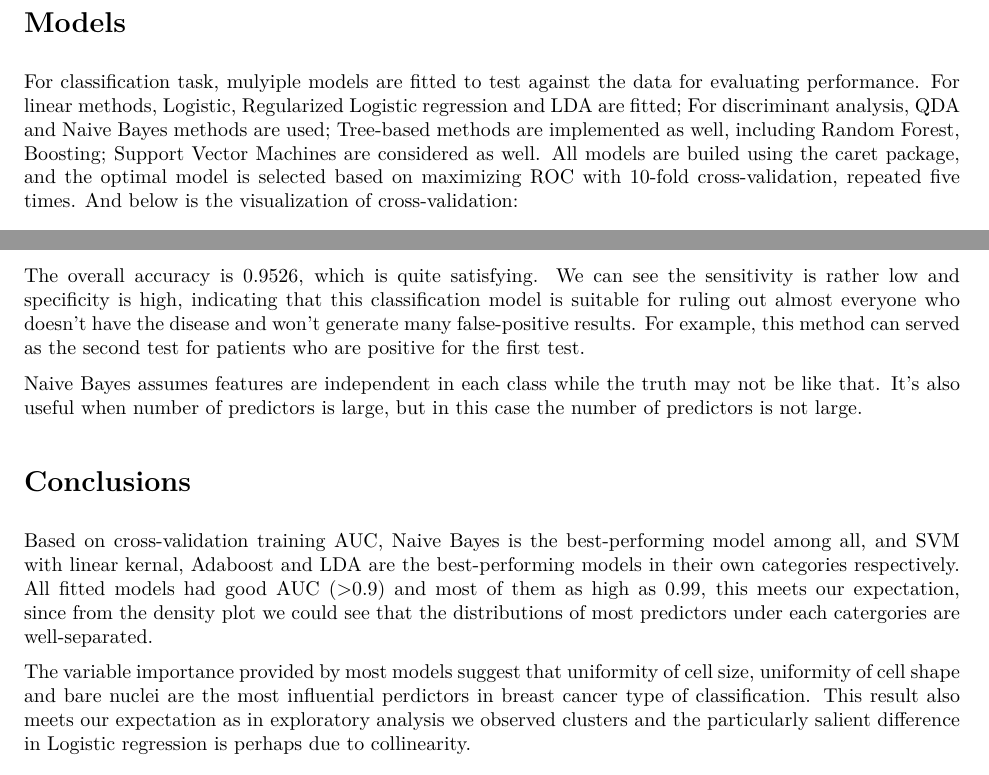
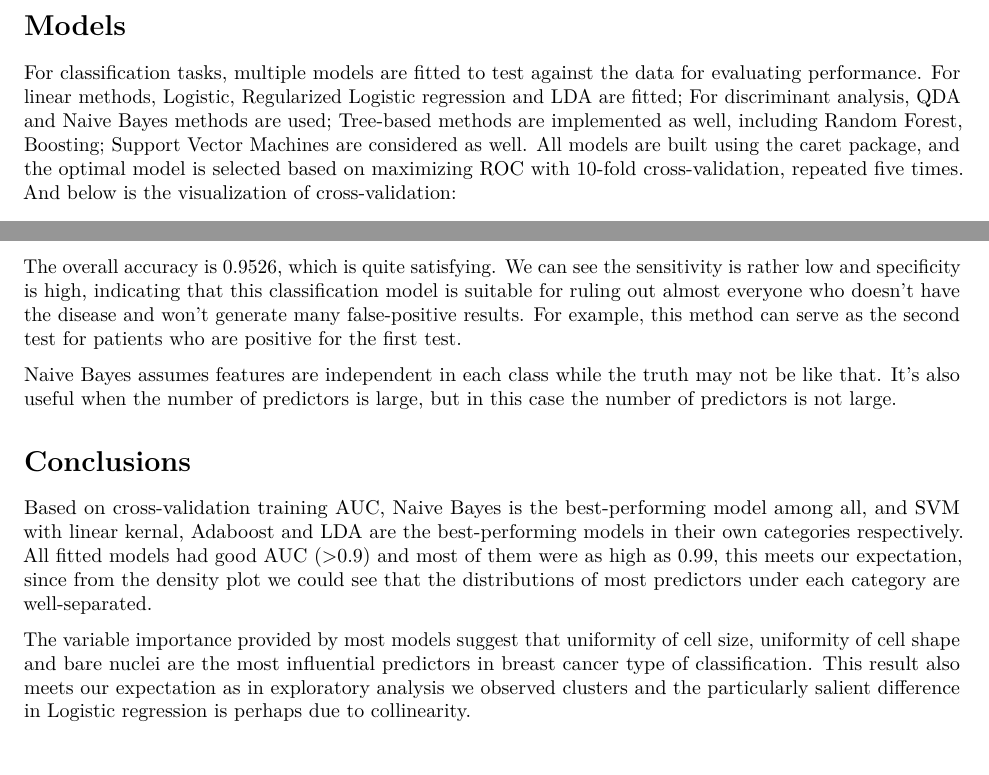
Before and after one commit to wq1701/p8106_final_project, an R Markdown document (report.Rmd): two parts of pages 2 and 5 of 5, joined at a grey line, cut so that both start at the same text. The pictures show the output file report.pdf that the author committed with the source.

Commit message:
fix typo and add some UNI

````diff
--- a/report.Rmd
+++ b/report.Rmd
@@ -62,7 +62,7 @@ We visualize the distributions of all predictive variables stratified by class (
 # Models
 
 
-For classification task, mulyiple models are fitted to test against the data for evaluating performance. For linear methods, Logistic, Regularized Logistic regression and LDA are fitted; For discriminant analysis, QDA and Naive Bayes methods are used; Tree-based methods are implemented as well, including Random Forest, Boosting; Support Vector Machines are considered as well. All models are builed using the caret package, and the optimal model is selected based on maximizing ROC with 10-fold cross-validation, repeated five times. And below is the visualization of cross-validation:
+For classification tasks, multiple models are fitted to test against the data for evaluating performance. For linear methods, Logistic, Regularized Logistic regression and LDA are fitted; For discriminant analysis, QDA and Naive Bayes methods are used; Tree-based methods are implemented as well, including Random Forest, Boosting; Support Vector Machines are considered as well. All models are built using the caret package, and the optimal model is selected based on maximizing ROC with 10-fold cross-validation, repeated five times. And below is the visualization of cross-validation:
 
 \begin{figure}[H]
 \centering
@@ -137,12 +137,12 @@ confusionMatrix(data = as.factor(testpred),
                 positive = "M")
 ```
 
-The overall accuracy is 0.9526, which is quite satisfying. We can see the sensitivity is rather low and specificity is high, indicating that this classification model is suitable for ruling out almost everyone who doesn't have the disease and won't generate many false-positive results. For example, this method can served as the second test for patients who are positive for the first test.
+The overall accuracy is 0.9526, which is quite satisfying. We can see the sensitivity is rather low and specificity is high, indicating that this classification model is suitable for ruling out almost everyone who doesn't have the disease and won't generate many false-positive results. For example, this method can serve as the second test for patients who are positive for the first test.
 
-Naive Bayes assumes features are independent in each class while the truth may not be like that. It's also useful when number of predictors is large, but in this case the number of predictors is not large.
+Naive Bayes assumes features are independent in each class while the truth may not be like that. It's also useful when the number of predictors is large, but in this case the number of predictors is not large.
 
 # Conclusions
 
-Based on cross-validation training AUC, Naive Bayes is the best-performing model among all, and SVM with linear kernal, Adaboost and LDA are the best-performing models in their own categories respectively. All fitted models had good AUC (>0.9) and most of them as high as 0.99, this meets our expectation, since from the density plot we could see that the distributions of most predictors under each catergories are well-separated.
+Based on cross-validation training AUC, Naive Bayes is the best-performing model among all, and SVM with linear kernal, Adaboost and LDA are the best-performing models in their own categories respectively. All fitted models had good AUC (>0.9) and most of them were as high as 0.99, this meets our expectation, since from the density plot we could see that the distributions of most predictors under each category are well-separated.
 
-The variable importance provided by most models suggest that uniformity of cell size, uniformity of cell shape and bare nuclei are the most influential perdictors in breast cancer type of classification. This result also meets our expectation as in exploratory analysis we observed clusters and the particularly salient difference in Logistic regression is perhaps due to collinearity.
+The variable importance provided by most models suggest that uniformity of cell size, uniformity of cell shape and bare nuclei are the most influential predictors in breast cancer type of classification. This result also meets our expectation as in exploratory analysis we observed clusters and the particularly salient difference in Logistic regression is perhaps due to collinearity.
````
Also changed, not shown: report.pdf, report.Rmd (6 more changed lines).
